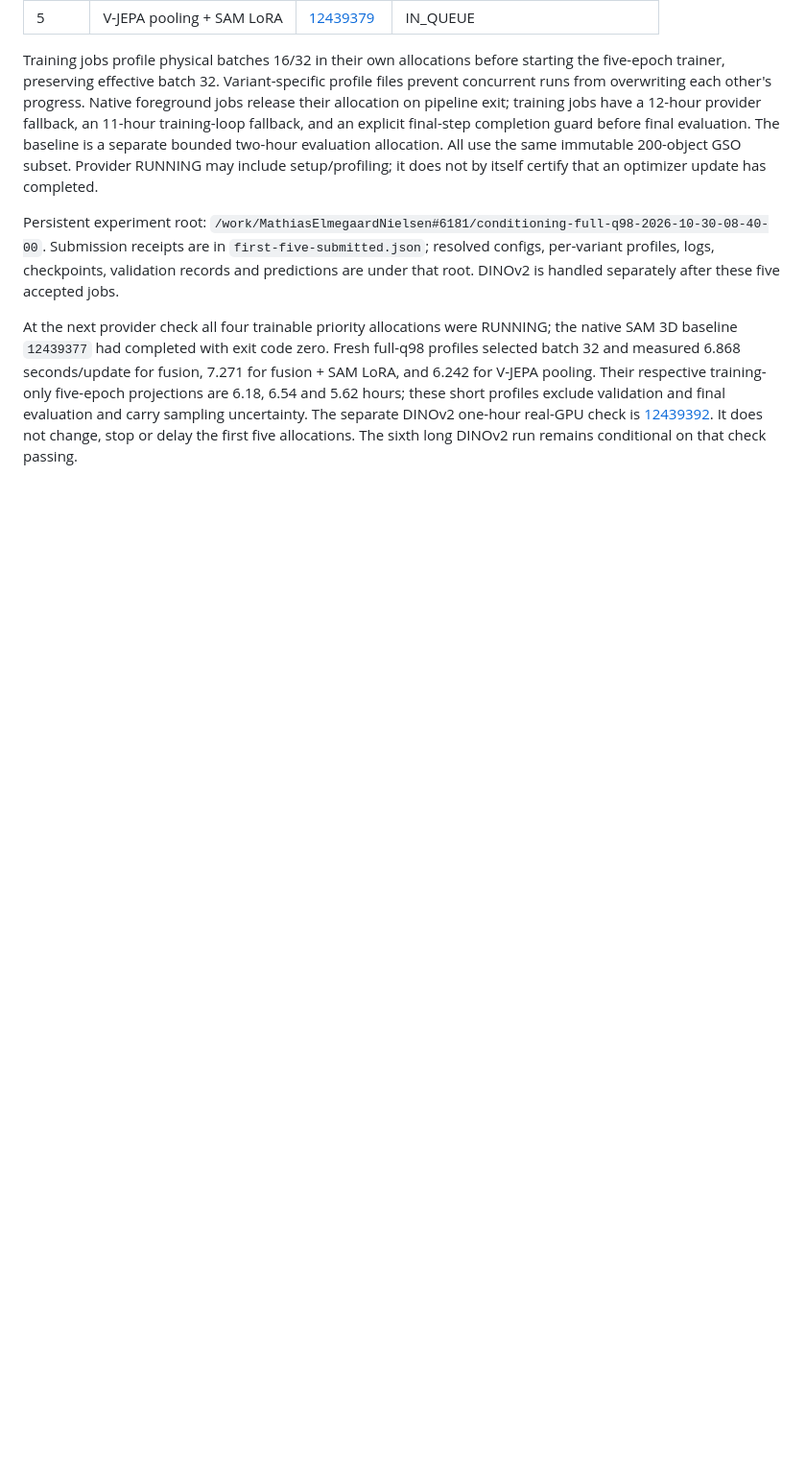
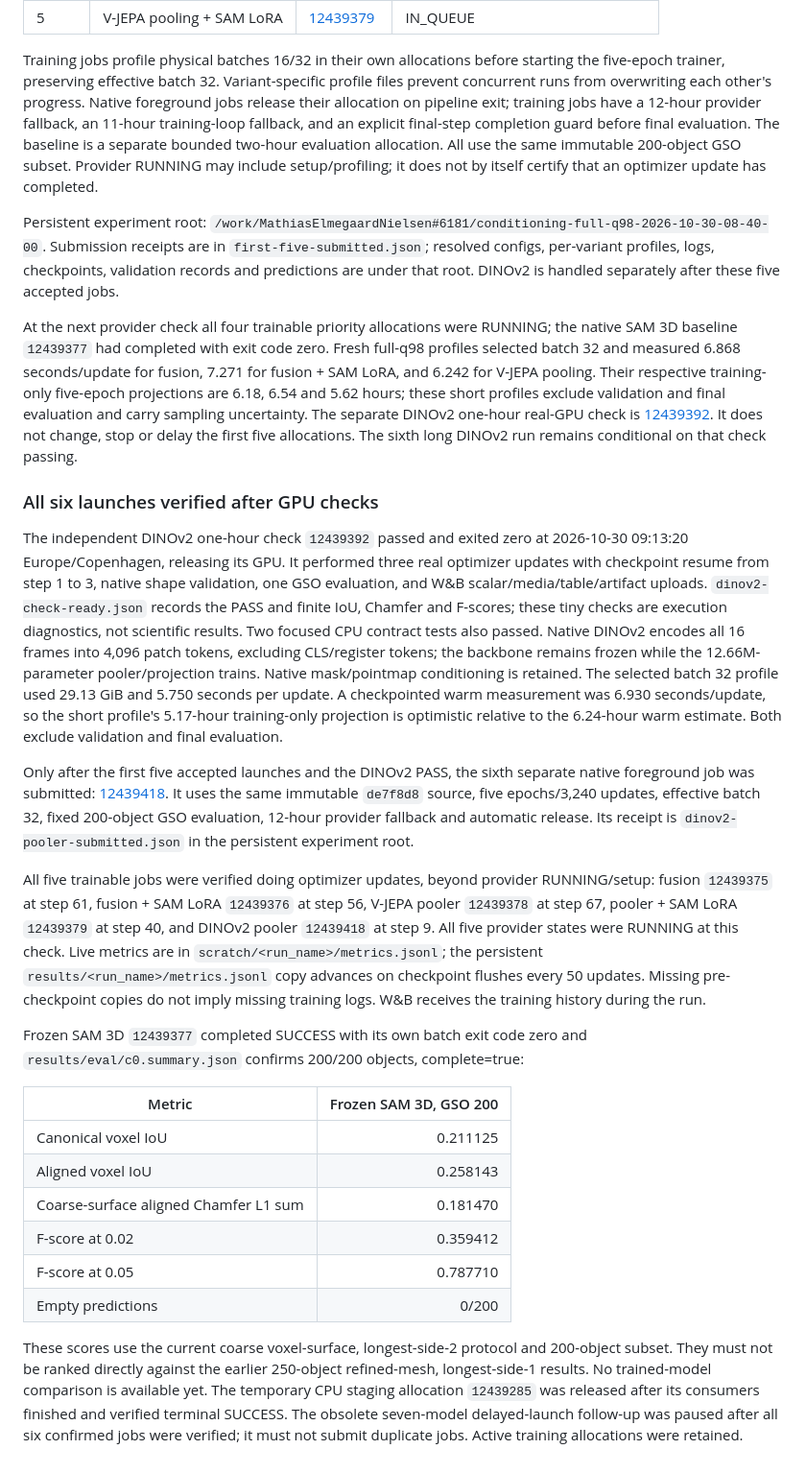
Before and after one commit to HP2706/ATDL-Group-Work, a Markdown page: Assignment 3 - Group/RESEARCH_LOG.md, the part around the change. Shown at 96% size. Drawn GitHub-style; blank space fills up the shorter version.

Commit message:
Record all six verified launches and completed SAM baseline

```diff
--- a/Assignment 3 - Group/RESEARCH_LOG.md
+++ b/Assignment 3 - Group/RESEARCH_LOG.md
@@ -313,3 +313,56 @@ The separate DINOv2 one-hour real-GPU check is
 [12439392](https://cloud.sdu.dk/app/jobs/properties/12439392). It does not change,
 stop or delay the first five allocations. The sixth long DINOv2 run remains
 conditional on that check passing.
+
+### All six launches verified after GPU checks
+
+The independent DINOv2 one-hour check `12439392` passed and exited zero at
+2026-10-30 09:13:20 Europe/Copenhagen, releasing its GPU. It performed three real
+optimizer updates with checkpoint resume from step 1 to 3, native shape
+validation, one GSO evaluation, and W&B scalar/media/table/artifact uploads.
+`dinov2-check-ready.json` records the PASS and finite IoU, Chamfer and F-scores;
+these tiny checks are execution diagnostics, not scientific results. Two focused
+CPU contract tests also passed. Native DINOv2 encodes all 16 frames into 4,096
+patch tokens, excluding CLS/register tokens; the backbone remains frozen while
+the 12.66M-parameter pooler/projection trains. Native mask/pointmap conditioning
+is retained. The selected batch 32 profile used 29.13 GiB and 5.750 seconds per
+update. A checkpointed warm measurement was 6.930 seconds/update, so the short
+profile's 5.17-hour training-only projection is optimistic relative to the
+6.24-hour warm estimate. Both exclude validation and final evaluation.
+
+Only after the first five accepted launches and the DINOv2 PASS, the sixth
+separate native foreground job was submitted:
+[12439418](https://cloud.sdu.dk/app/jobs/properties/12439418). It uses the same
+immutable `de7f8d8` source, five epochs/3,240 updates, effective batch 32, fixed
+200-object GSO evaluation, 12-hour provider fallback and automatic release.
+Its receipt is `dinov2-pooler-submitted.json` in the persistent experiment root.
+
+All five trainable jobs were verified doing optimizer updates, beyond provider
+RUNNING/setup: fusion `12439375` at step 61, fusion + SAM LoRA `12439376` at
+step 56, V-JEPA pooler `12439378` at step 67, pooler + SAM LoRA `12439379` at
+step 40, and DINOv2 pooler `12439418` at step 9. All five provider states were
+RUNNING at this check. Live metrics are in `scratch/<run_name>/metrics.jsonl`;
+the persistent `results/<run_name>/metrics.jsonl` copy advances on checkpoint
+flushes every 50 updates. Missing pre-checkpoint copies do not imply missing
+training logs. W&B receives the training history during the run.
+
+Frozen SAM 3D `12439377` completed SUCCESS with its own batch exit code zero and
+`results/eval/c0.summary.json` confirms 200/200 objects, complete=true:
+
+| Metric | Frozen SAM 3D, GSO 200 |
+|---|---:|
+| Canonical voxel IoU | 0.211125 |
+| Aligned voxel IoU | 0.258143 |
+| Coarse-surface aligned Chamfer L1 sum | 0.181470 |
+| F-score at 0.02 | 0.359412 |
+| F-score at 0.05 | 0.787710 |
+| Empty predictions | 0/200 |
+
+These scores use the current coarse voxel-surface, longest-side-2 protocol and
+200-object subset. They must not be ranked directly against the earlier
+250-object refined-mesh, longest-side-1 results. No trained-model comparison is
+available yet. The temporary CPU staging allocation `12439285` was released
+after its consumers finished and verified terminal SUCCESS. The obsolete
+seven-model delayed-launch follow-up was paused after all six confirmed jobs
+were verified; it must not submit duplicate jobs. Active training allocations
+were retained.
```
